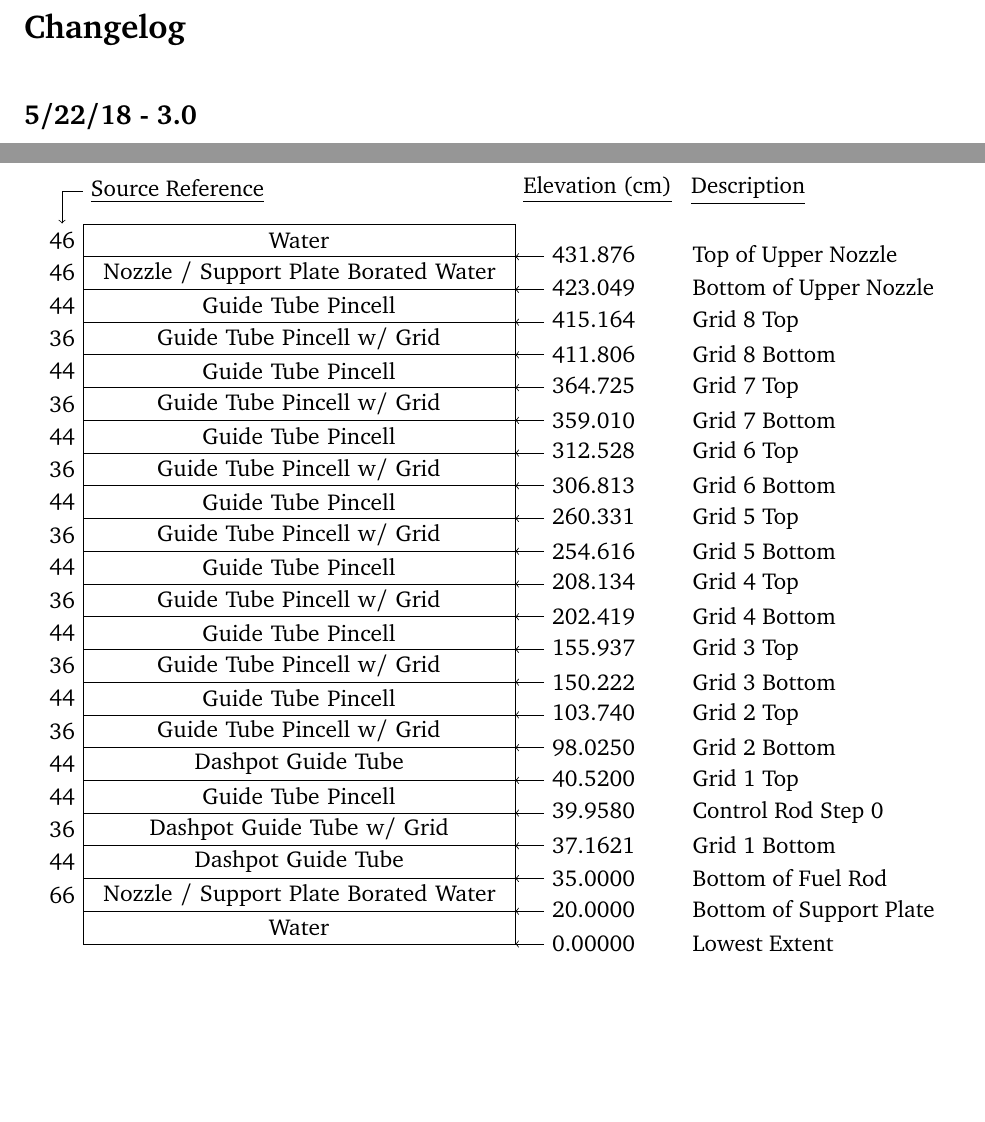
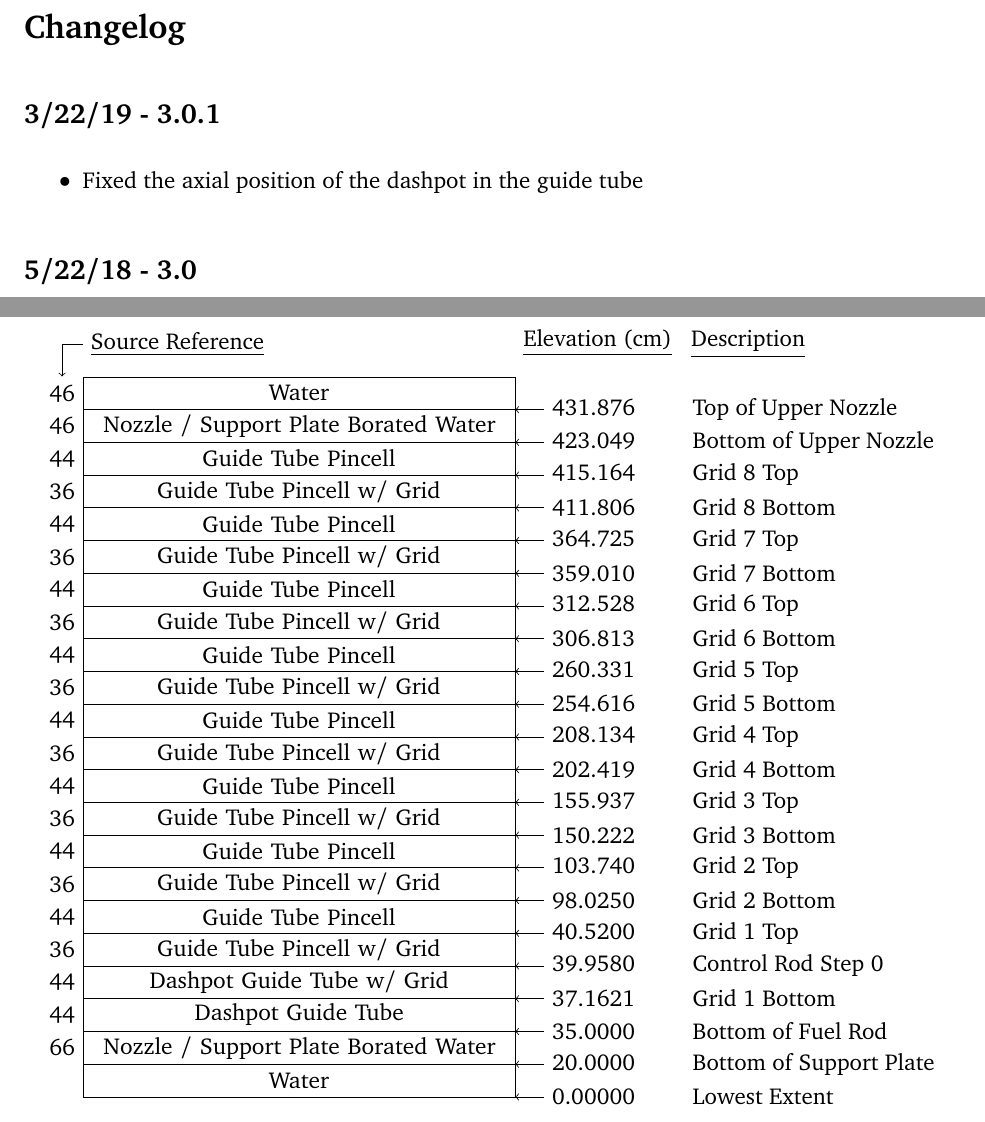
Before and after one commit to mit-crpg/BEAVRS, a LaTeX document (docs/specifications/BEAVRS.tex, which reads docs/specifications/frontmatter/changelog.tex, docs/specifications/specifications/axial/figs/guide_tube.tex): two parts of pages 3 and 49 of 178 before the commit and two parts of pages 3 and 50 of 179 after it, joined at a grey line, cut so that both start at the same text, the shorter picture padded with empty space. The pictures show the PDF file beavrs_specifications.pdf that the author committed with the source.

Commit message:
Fix wrong position of Dashpot in guide tube figure

```diff
--- a/docs/specifications/frontmatter/changelog.tex
+++ b/docs/specifications/frontmatter/changelog.tex
@@ -1,4 +1,10 @@
 \section*{Changelog}
+
+%%%%%%%%%%%%%%%%%%%%%%%%%%%%%%%%%%%%%%%%%%%%%%%%%%%%%%%%%%%%%%%%%%%%%%%%%%%%%%%
+\subsection*{3/22/19 - 3.0.1}
+\begin{itemize}
+  \item Fixed the axial position of the dashpot in the guide tube
+\end{itemize}
 
 %%%%%%%%%%%%%%%%%%%%%%%%%%%%%%%%%%%%%%%%%%%%%%%%%%%%%%%%%%%%%%%%%%%%%%%%%%%%%%%
 \subsection*{5/22/18 - 3.0}
--- a/docs/specifications/specifications/axial/figs/guide_tube.tex
+++ b/docs/specifications/specifications/axial/figs/guide_tube.tex
@@ -34,25 +34,25 @@
         draw=black,
         align=center,
         shift={(0,0.681818181818)},
-        hyperlink node=grid_spec] (n3) {Dashpot Guide Tube w/ Grid};
+        hyperlink node=fig_guidetube_da_pin] (n3) {Dashpot Guide Tube w/ Grid};
       \draw[->] (1.7,0.568181818182) node[right,anchor=west] {37.1621 ~~~~~~~ Grid 1 Bottom} -- (1.5,0.568181818182);
-      \node[anchor=east] (s3) at (n3.west) {\ref{num:grid_spacer}};
+      \node[anchor=east] (s3) at (n3.west) {\ref{num:gtu_axials}};
       \node[inner sep=0pt,
         text width=3 in,
         minimum size=0.227272727273 in,
         draw=black,
         align=center,
         shift={(0,0.909090909091)},
-        hyperlink node=fig_guidetube_pin] (n4) {Guide Tube Pincell};
+        hyperlink node=grid_spec] (n4) {Guide Tube Pincell w/ Grid};
       \draw[->] (1.7,0.795454545455) node[right,anchor=west] {39.9580 ~~~~~~~ Control Rod Step 0} -- (1.5,0.795454545455);
-      \node[anchor=east] (s4) at (n4.west) {\ref{num:gtu_axials}};
+      \node[anchor=east] (s4) at (n4.west) {\ref{num:grid_spacer}};
       \node[inner sep=0pt,
         text width=3 in,
         minimum size=0.227272727273 in,
         draw=black,
         align=center,
         shift={(0,1.13636363636)},
-        hyperlink node=fig_guidetube_da_pin] (n5) {Dashpot Guide Tube};
+        hyperlink node=fig_guidetube_pin] (n5) {Guide Tube Pincell};
       \draw[->] (1.7,1.02272727273) node[right,anchor=west] {40.5200 ~~~~~~~ Grid 1 Top} -- (1.5,1.02272727273);
       \node[anchor=east] (s5) at (n5.west) {\ref{num:gtu_axials}};
       \node[inner sep=0pt,
```
Also changed, not shown: beavrs_specifications.pdf, 7 other files.
